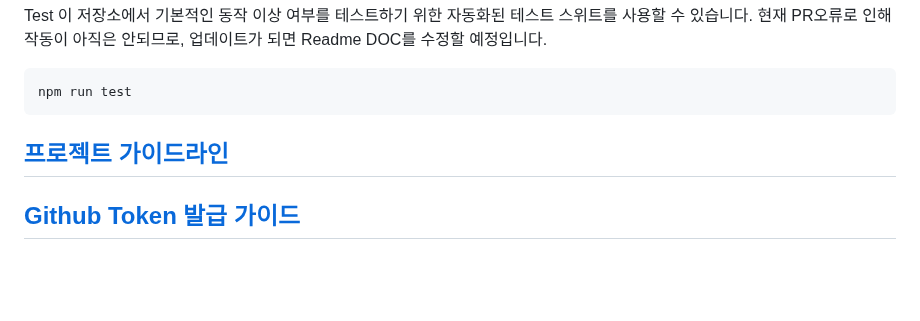
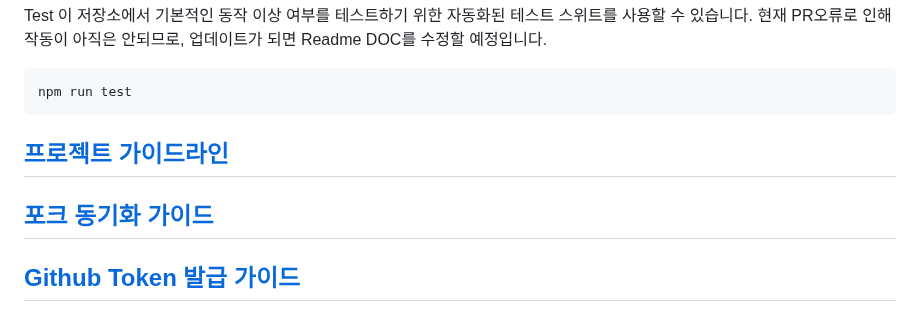
Before and after one commit to oss2025hnu/reposcore-js, a Markdown page: Readme_Template.md, the part around the change. Drawn GitHub-style; blank space fills up the shorter version.

Commit message:
link fork sync guide in README

```diff
--- a/Readme_Template.md
+++ b/Readme_Template.md
@@ -133,6 +133,8 @@ npm run test
 
 ## [프로젝트 가이드라인](docs/project_guidelines.md)
 
+## [포크 동기화 가이드](docs/fork_sync_guide.md)
+
 ## [Github Token 발급 가이드](docs/token_guide.md)
 
 ## [ESM(ECMAScript Module) 전환 안내](docs/esm_guide.md)
```
